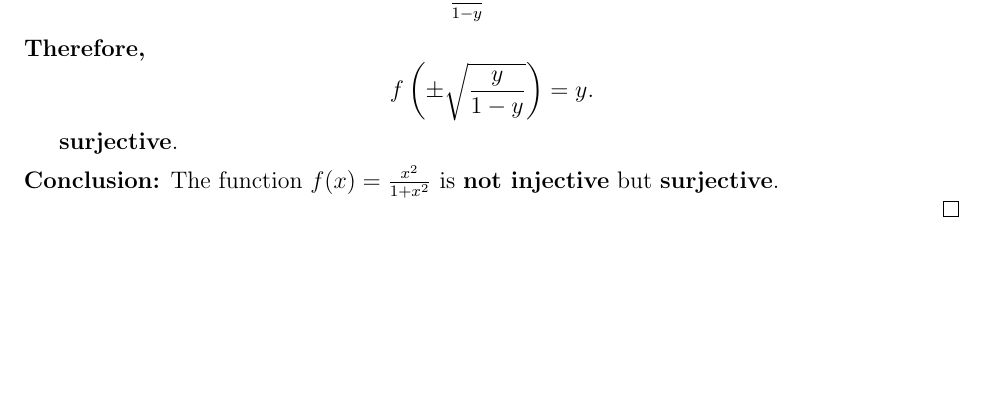
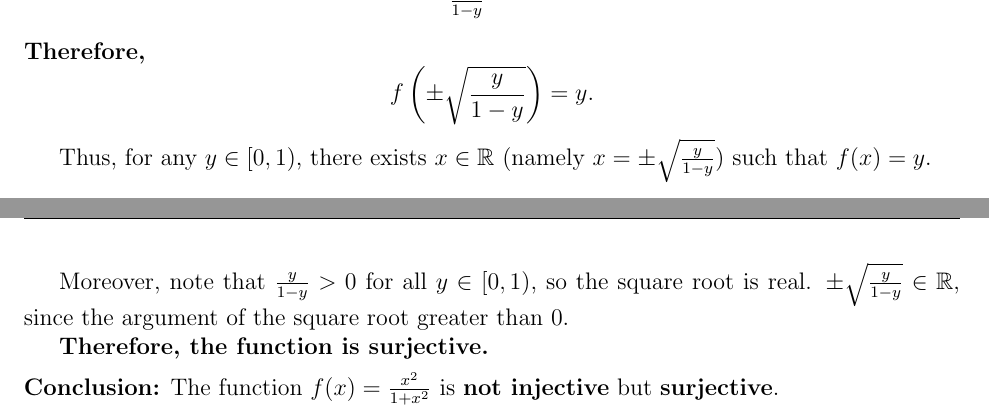
Before and after one commit to brweinstein/uw_adv, a LaTeX document (math_adv.tex): part of page 5 of 10 before the commit and two parts of pages 5 and 6 of 10 after it, the two joined at a grey line, cut so that both start at the same text, the shorter picture padded with empty space. Compiled offline with pdfLaTeX.

Commit message:
Update math_adv.tex

```diff
--- a/math_adv.tex
+++ b/math_adv.tex
@@ -325,8 +325,11 @@ f(x) = \frac{x^2}{1 + x^2} = y.
  f\left(\pm\sqrt{\frac{y}{1 - y}}\right) = y.
  \]
 
+Thus, for any $y \in [0, 1)$, there exists $x \in \mathbb{R}$ (namely $x = \pm\sqrt{\frac{y}{1-y}}$) such that $f(x) = y$.
 
- \textbf{surjective}.
+Moreover, note that $\frac{y}{1-y} > 0$ for all $y \in [0, 1)$, so the square root is real. $\pm\sqrt{\frac{y}{1-y}} \in \mathbb{R}$, since the argument of the square root greater than $0$.
+
+\textbf{Therefore, the function is surjective.}
 
 \medskip
 
```
